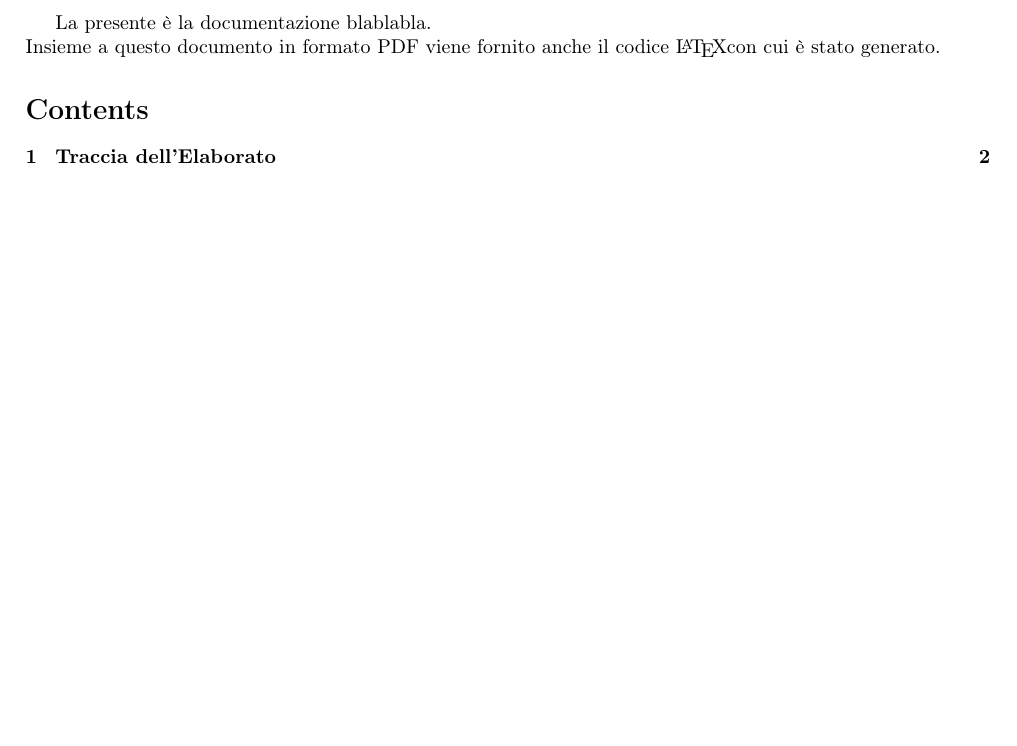
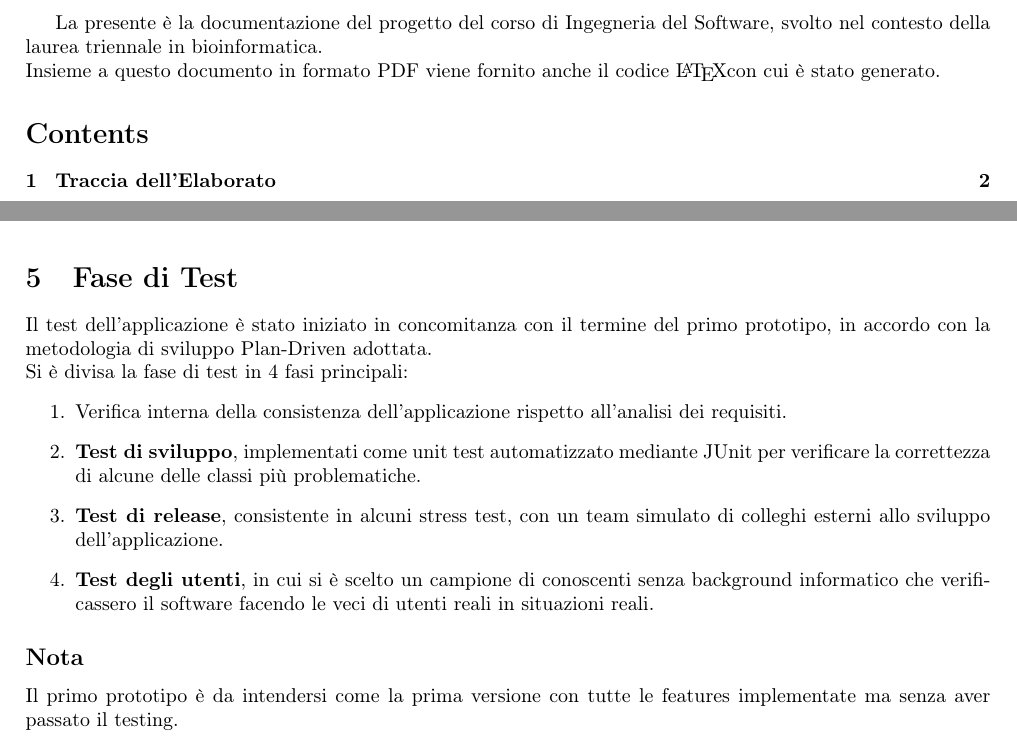
Before and after one commit to ChiaraSolito/VaccineSupervision, a LaTeX document (doc/Documentazione.tex): part of page 2 of 23 before the commit and two parts of pages 2 and 22 of 24 after it, the two joined at a grey line, cut at the place of the change, the shorter picture padded with empty space. Compiled offline with pdfLaTeX.

Commit message:
adj documentation

```diff
--- a/doc/Documentazione.tex
+++ b/doc/Documentazione.tex
@@ -57,7 +57,7 @@
 
     \end{center}
 \end{titlepage}
-La presente è la documentazione blablabla.\\
+La presente è la documentazione del progetto del corso di Ingegneria del Software, svolto nel contesto della laurea triennale in bioinformatica.\\
 Insieme a questo documento in formato PDF viene fornito anche il codice \LaTeX  con cui è stato generato.
 \tableofcontents
 \thispagestyle{empty}
@@ -324,6 +321,20 @@ In ambo i casi, sarà necessario inserire la data della reazione avversa: questa
             \captionof{figure}{Schema ER da modificare!}
         \end{center}
 %Aggiungere Relazionale
+
+\newpage
+    \section{Fase di Test}
+    Il test dell'applicazione è stato iniziato in concomitanza con il termine del primo prototipo, in accordo con la metodologia di sviluppo Plan-Driven adottata.\\
+    Si è divisa la fase di test in 4 fasi principali:
+    \begin{enumerate}
+        \item Verifica interna della consistenza dell'applicazione rispetto all'analisi dei requisiti.
+        \item \textbf{Test di sviluppo}, implementati come unit test automatizzato mediante JUnit per verificare la correttezza di
+        alcune delle classi più problematiche.
+        \item \textbf{Test di release}, consistente in alcuni stress test, con un team simulato di colleghi esterni allo sviluppo dell'applicazione.
+        \item \textbf{Test degli utenti}, in cui si è scelto un campione di conoscenti senza background informatico che verificassero il software facendo le veci di utenti reali in situazioni reali.
+    \end{enumerate}
+    \subsection*{Nota}
+        Il primo prototipo è da intendersi come la prima versione con tutte le features implementate ma senza aver passato il testing.
 
 \newpage
     \section*{Appendice A: Query di creazione Database}
```
Also changed, not shown: doc/Documentazione.pdf, doc/Documentazione.tex (3 more changed lines).
